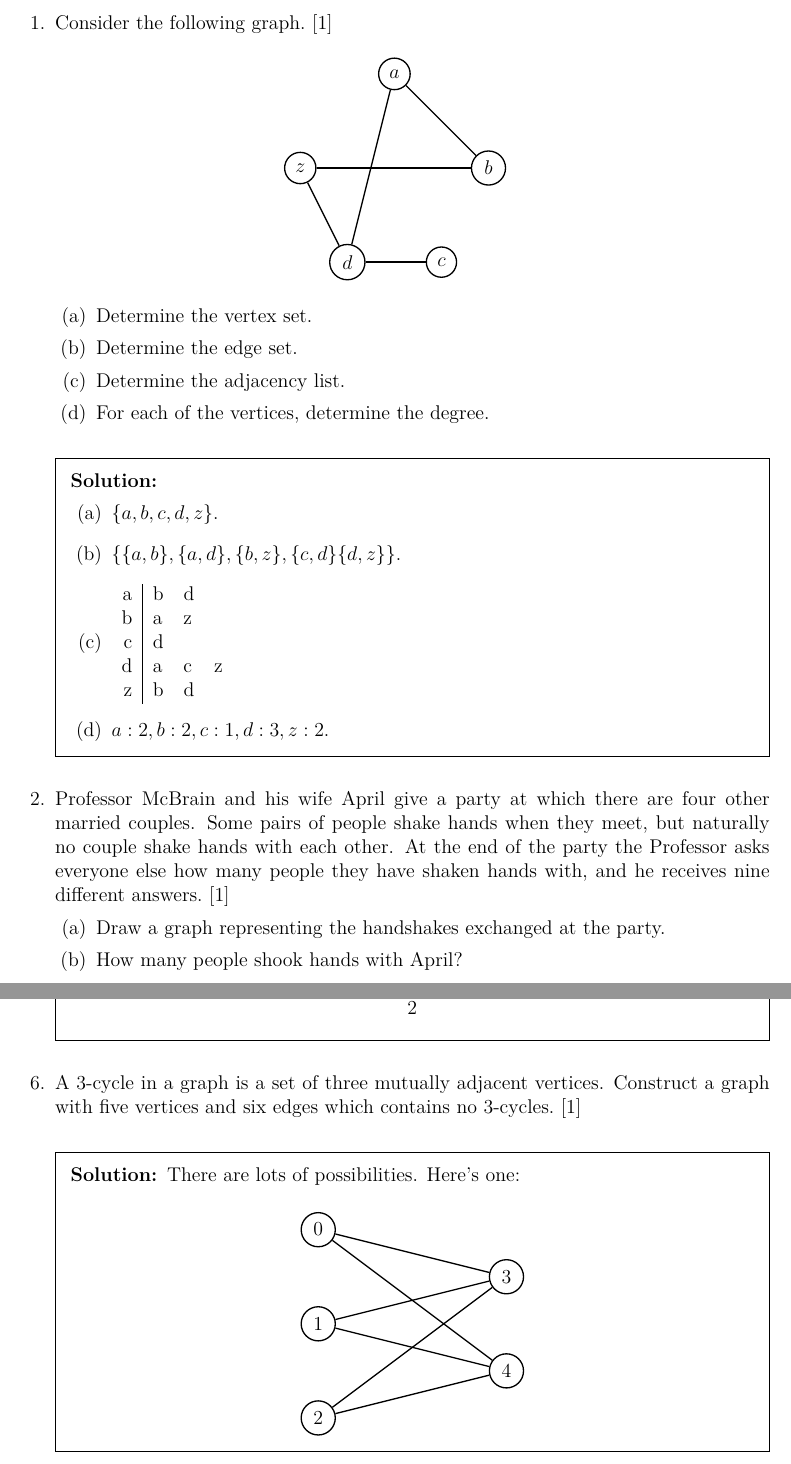
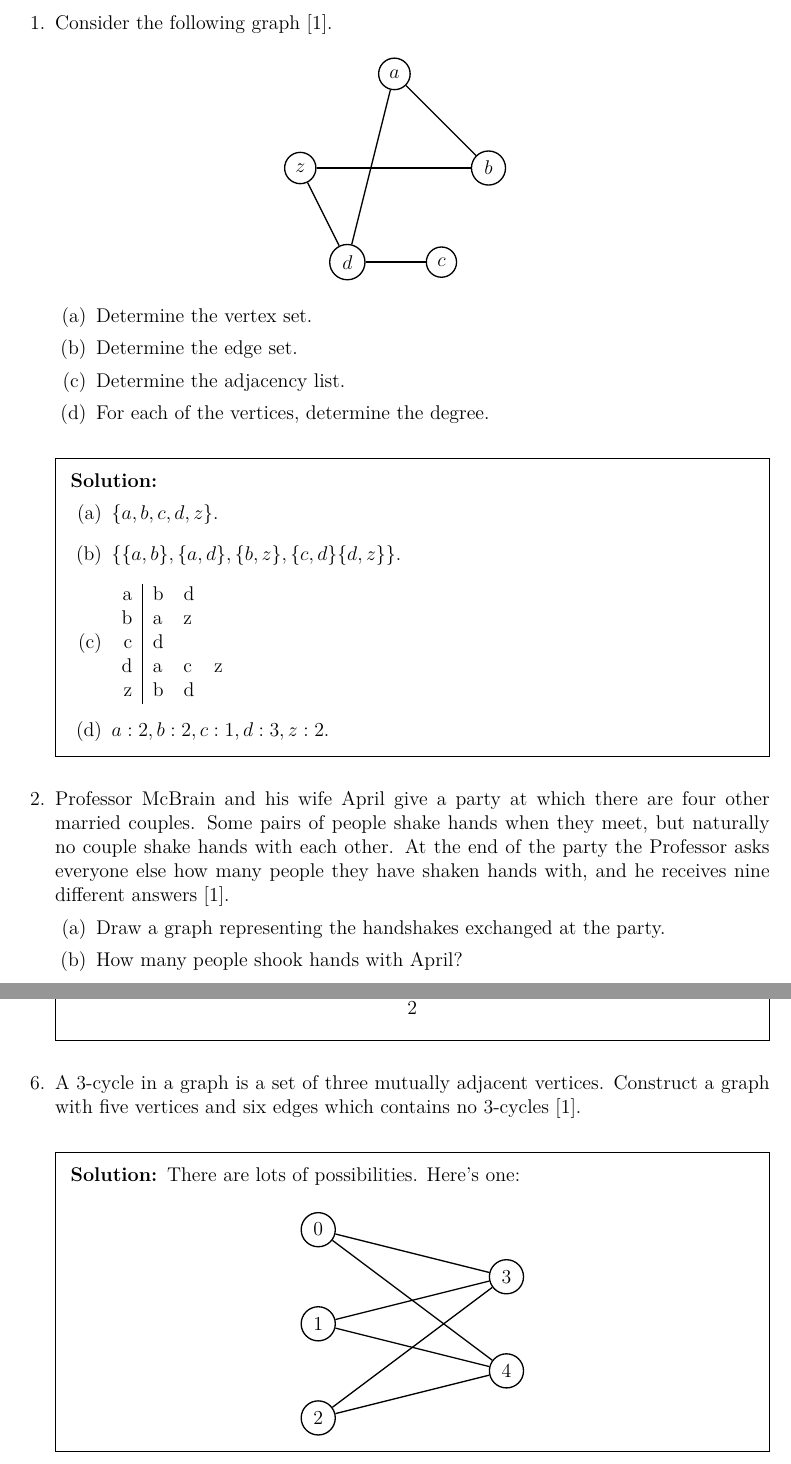
Before and after one commit to graph-theory/problems-1, a LaTeX problem sheet (problems.tex): two parts of pages 1 and 4 of 9, joined at a grey line, cut so that both start at the same text. Compiled offline with pdfLaTeX.

Commit message:
Bib fixes

```diff
--- a/problems.tex
+++ b/problems.tex
@@ -39,7 +39,7 @@
 \begin{questions}
 
 \question
-	Consider the following graph.~\cite{biggs02}
+	Consider the following graph~\cite{biggs02}.
 
   \begin{figure}[h]
   \centering
@@ -81,7 +81,7 @@
 \question
 	Professor McBrain and his wife April give a party at which there are four other married couples.
 	Some pairs of people shake hands when they meet, but naturally no couple shake hands with each other.
-	At the end of the party the Professor asks everyone else how many people they have shaken hands with, and he receives nine different answers.~\cite{biggs02}
+	At the end of the party the Professor asks everyone else how many people they have shaken hands with, and he receives nine different answers~\cite{biggs02}.
 
 	\begin{parts}
 		\part Draw a graph representing the handshakes exchanged at the party.
@@ -261,7 +262,7 @@
 
 \question
   A 3-cycle in a graph is a set of three mutually adjacent vertices.
-  Construct a graph with five vertices and six edges which contains no 3-cycles.~\cite{biggs02}
+  Construct a graph with five vertices and six edges which contains no 3-cycles~\cite{biggs02}.
 
 	\begin{solution}
 		There are lots of possibilities. Here's one:
```
Also changed, not shown: problems.pdf, problems.tex (7 more changed lines).
